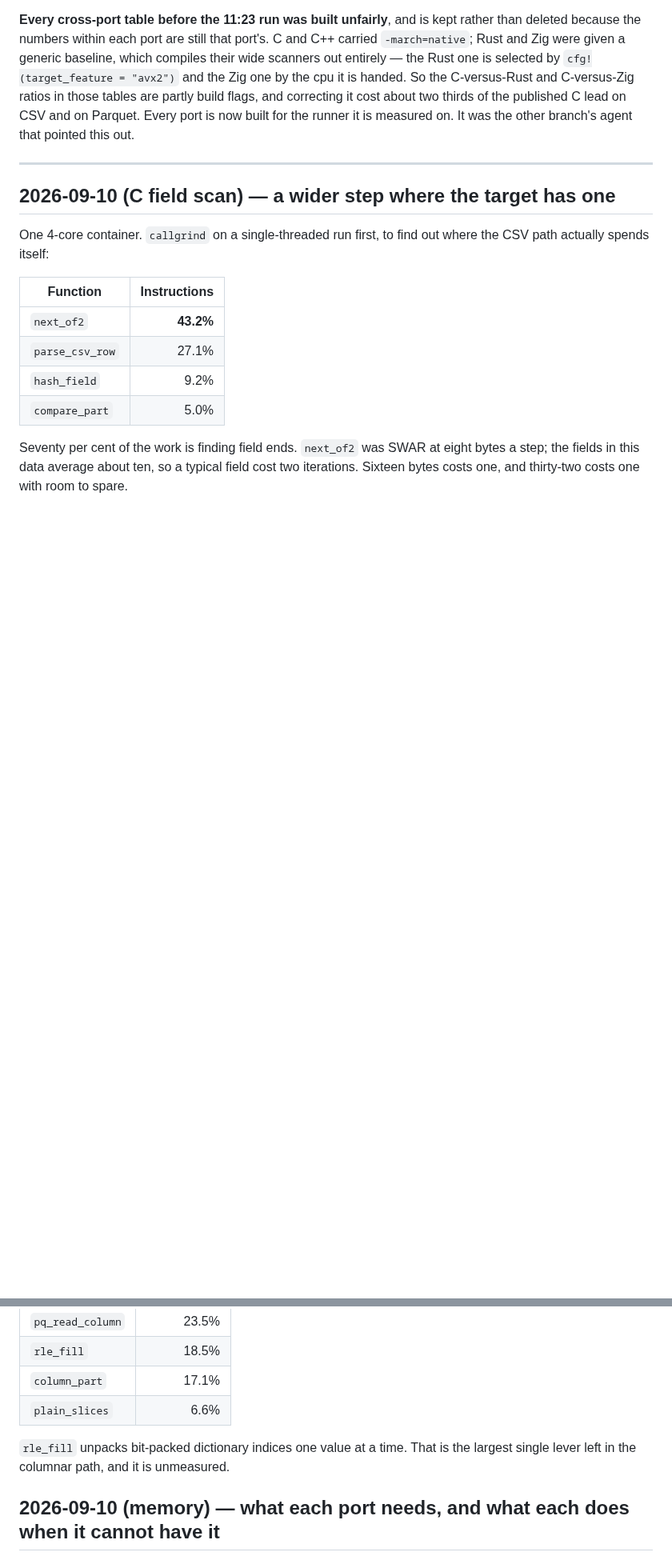
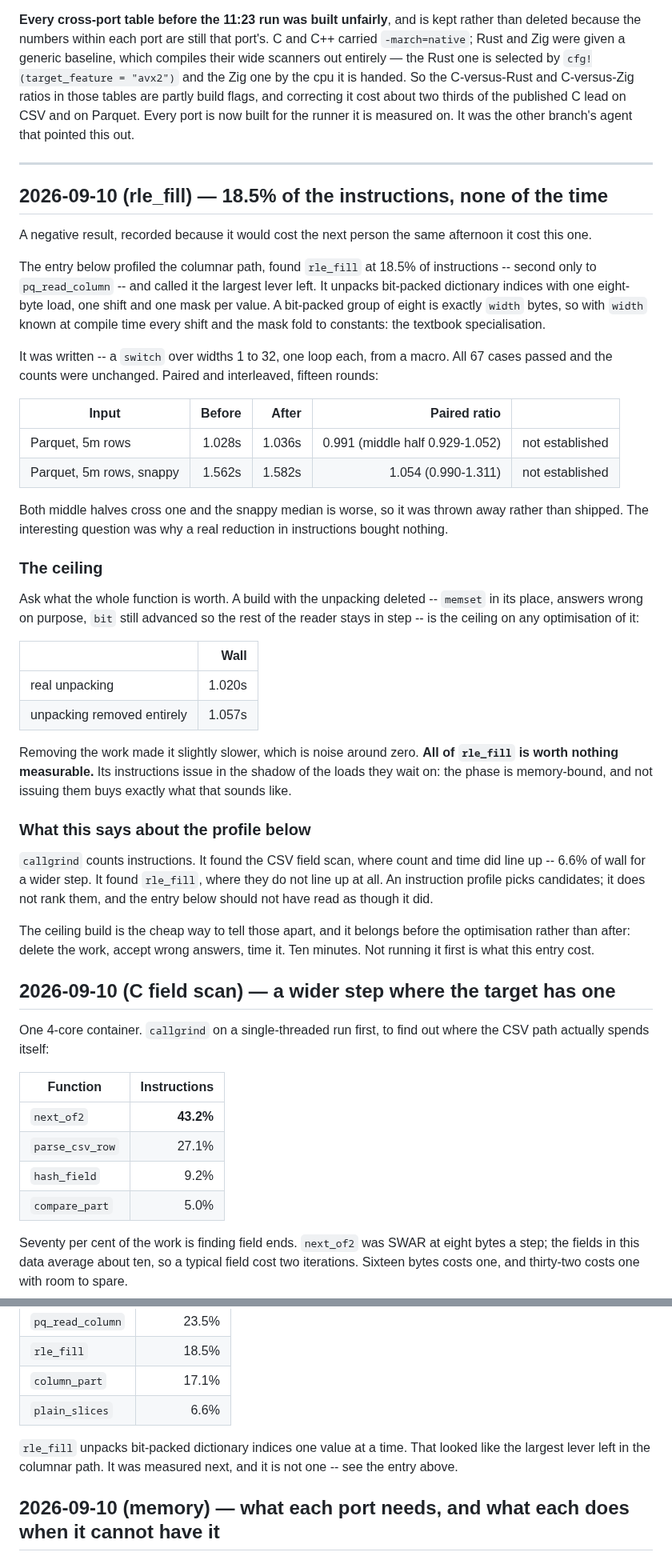
Before and after one commit to andrey-usa/csvdiff, a Markdown page: BENCHMARKS.md, 2 parts joined by grey strips. Shown at 80% size. GitHub-like rendering; blank space fills up the shorter version.

Commit message:
Measure rle_fill, and take back the claim that it was the lever left
The field-scan entry profiled the columnar path, found `rle_fill` at 18.5% of
instructions, and said it was the largest lever left there. That claim was mine
and it is wrong. This records the measurement and withdraws it.

The specialisation was written: a bit-packed group of eight is exactly `width`
bytes, so with `width` a compile-time constant every shift and the mask fold. A
switch over widths 1 to 32, one loop each, from a macro. All 67 cases passed and
the counts were unchanged. Fifteen paired interleaved rounds:

  parquet 5m          1.028s -> 1.036s   0.991 (0.929-1.052)  not established
  parquet 5m snappy   1.562s -> 1.582s   1.054 (0.990-1.311)  not established

Both middle halves cross one and the snappy median is worse, so it was thrown
away rather than shipped. The question then was why removing real instructions
bought nothing.

A build with the unpacking deleted -- memset in its place, answers wrong on
purpose, `bit` still advanced so the rest of the reader stays in step -- gives
the ceiling on any optimisation of the function at all:

  real unpacking                1.020s
  unpacking removed entirely    1.057s

Removing the work made it slightly slower, which is noise around zero. All of
`rle_fill` is worth nothing measurable. Its instructions issue in the shadow of
the loads they wait on; the phase is memory-bound.

So: callgrind counts instructions. It found the CSV field scan, where count and
time lined up -- 6.6% of wall for a wider step. It found `rle_fill`, where they
do not. An instruction profile picks candidates and does not rank them, and the
field-scan entry should not have read as though it did.

The ceiling build is the cheap way to tell those apart and it belongs before the
optimisation rather than after: delete the work, accept wrong answers, time it.
Ten minutes. Not running it first is what this cost.

Documentation only. No source changes, and the prototype is deliberately not
here -- what is worth keeping is the measurement, the correction, and the note
in CLAUDE.md so the next person reaches for the ceiling first.

Co-Authored-By: Claude Opus 5 <noreply@anthropic.com>
Claude-Session: https://claude.ai/code/session_01J3cWxU9xYCoP7xSoj9FX46

```diff
--- a/BENCHMARKS.md
+++ b/BENCHMARKS.md
@@ -64,6 +64,58 @@ other branch's agent that pointed this out.
 
 ---
 
+## 2026-09-10 (rle_fill) — 18.5% of the instructions, none of the time
+
+A negative result, recorded because it would cost the next person the same
+afternoon it cost this one.
+
+The entry below profiled the columnar path, found `rle_fill` at 18.5% of
+instructions -- second only to `pq_read_column` -- and called it the largest
+lever left. It unpacks bit-packed dictionary indices with one eight-byte load,
+one shift and one mask per value. A bit-packed group of eight is exactly `width`
+bytes, so with `width` known at compile time every shift and the mask fold to
+constants: the textbook specialisation.
+
+It was written -- a `switch` over widths 1 to 32, one loop each, from a macro.
+All 67 cases passed and the counts were unchanged. Paired and interleaved,
+fifteen rounds:
+
+| Input | Before | After | Paired ratio | |
+|---|---:|---:|---:|---|
+| Parquet, 5m rows | 1.028s | 1.036s | 0.991 (middle half 0.929-1.052) | not established |
+| Parquet, 5m rows, snappy | 1.562s | 1.582s | 1.054 (0.990-1.311) | not established |
+
+Both middle halves cross one and the snappy median is worse, so it was thrown
+away rather than shipped. The interesting question was why a real reduction in
+instructions bought nothing.
+
+### The ceiling
+
+Ask what the whole function is worth. A build with the unpacking deleted --
+`memset` in its place, answers wrong on purpose, `bit` still advanced so the rest
+of the reader stays in step -- is the ceiling on any optimisation of it:
+
+| | Wall |
+|---|---:|
+| real unpacking | 1.020s |
+| unpacking removed entirely | 1.057s |
+
+Removing the work made it slightly slower, which is noise around zero. **All of
+`rle_fill` is worth nothing measurable.** Its instructions issue in the shadow of
+the loads they wait on: the phase is memory-bound, and not issuing them buys
+exactly what that sounds like.
+
+### What this says about the profile below
+
+`callgrind` counts instructions. It found the CSV field scan, where count and
+time did line up -- 6.6% of wall for a wider step. It found `rle_fill`, where
+they do not line up at all. An instruction profile picks candidates; it does not
+rank them, and the entry below should not have read as though it did.
+
+The ceiling build is the cheap way to tell those apart, and it belongs before the
+optimisation rather than after: delete the work, accept wrong answers, time it.
+Ten minutes. Not running it first is what this entry cost.
+
 ## 2026-09-10 (C field scan) — a wider step where the target has one
 
 One 4-core container. `callgrind` on a single-threaded run first, to find out
@@ -116,8 +168,9 @@ The same run, on the columnar path:
 | `column_part` | 17.1% |
 | `plain_slices` | 6.6% |
 
-`rle_fill` unpacks bit-packed dictionary indices one value at a time. That is
-the largest single lever left in the columnar path, and it is unmeasured.
+`rle_fill` unpacks bit-packed dictionary indices one value at a time. That
+looked like the largest lever left in the columnar path. It was measured next,
+and it is not one -- see the entry above.
 
 ## 2026-09-10 (memory) — what each port needs, and what each does when it cannot have it
 
```
Also changed, not shown: CLAUDE.md (+7 -0 lines).
